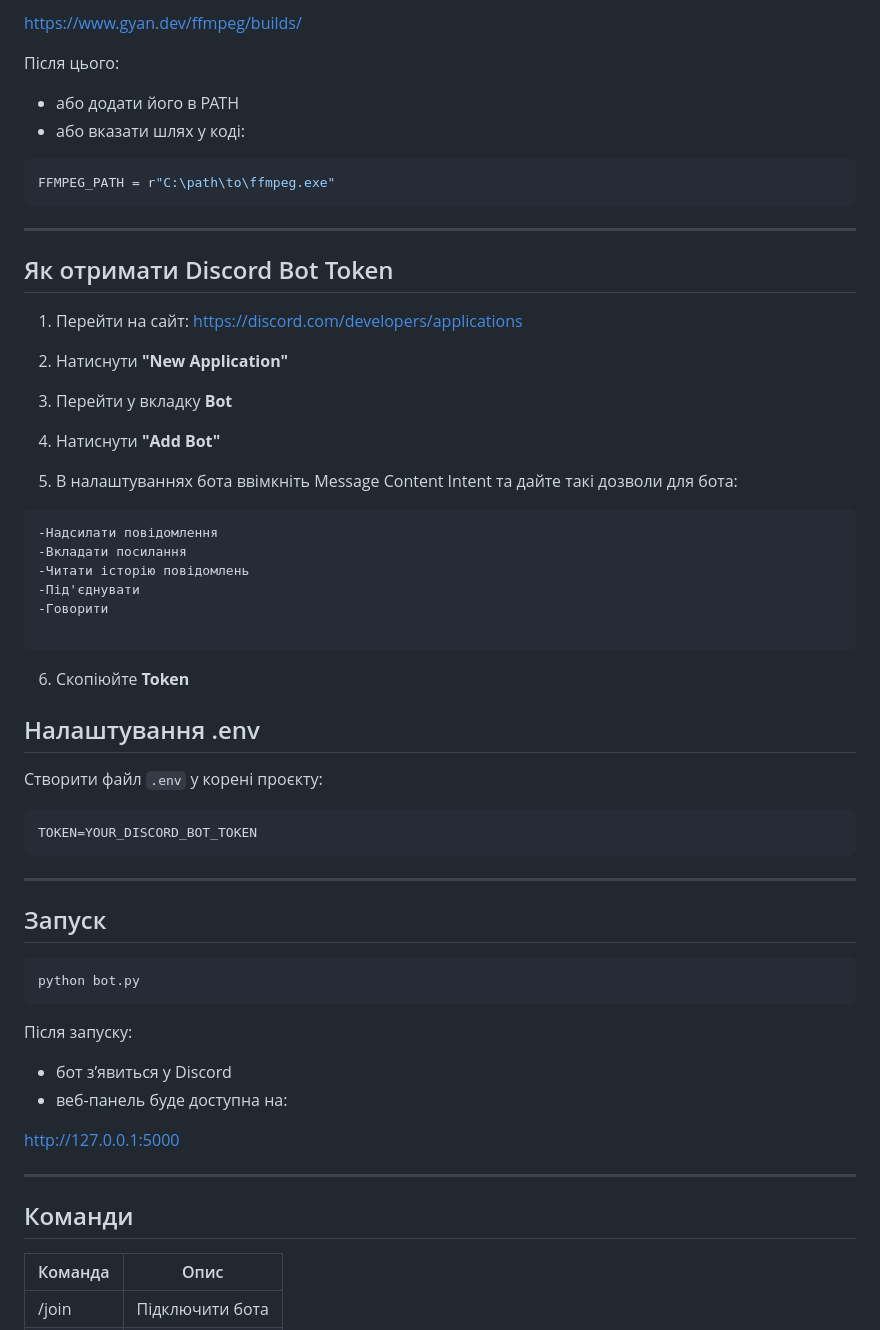
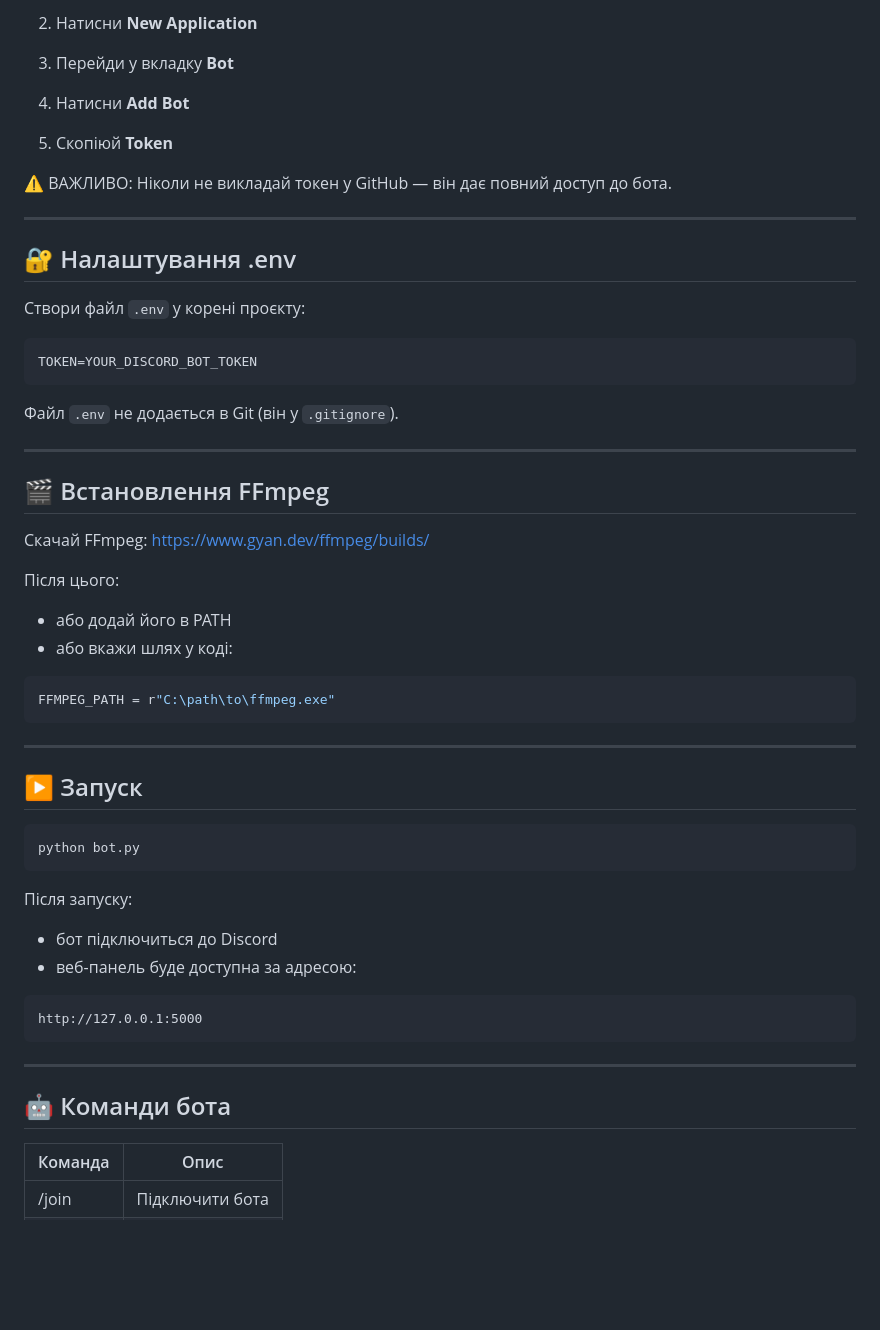
Before and after one commit to removvi/-OP, a Markdown page: README.md, the part around one of its changes. GitHub-like rendering; blank space fills up the shorter version.

````diff
--- a/README.md
+++ b/README.md
@@ -78,10 +76,38 @@ pip install -r requirements.txt
 
- https://www.gyan.dev/ffmpeg/builds/
+2. Натисни **New Application**
+
+3. Перейди у вкладку **Bot**
+
+4. Натисни **Add Bot**
+
+5. Скопіюй **Token**
+
+⚠️ ВАЖЛИВО:
+Ніколи не викладай токен у GitHub — він дає повний доступ до бота.
+
+---
+
+## 🔐 Налаштування .env
+
+Створи файл `.env` у корені проєкту:
+
+```
+TOKEN=YOUR_DISCORD_BOT_TOKEN
+```
+
+Файл `.env` не додається в Git (він у `.gitignore`).
+
+---
+
+## 🎬 Встановлення FFmpeg
+
+Скачай FFmpeg:
+https://www.gyan.dev/ffmpeg/builds/
 
 Після цього:
 
-* або додати його в PATH
-* або вказати шлях у коді:
+* або додай його в PATH
+* або вкажи шлях у коді:
 
 ```python
 FFMPEG_PATH = r"C:\path\to\ffmpeg.exe"
@@ -89,55 +115,24 @@ FFMPEG_PATH = r"C:\path\to\ffmpeg.exe"
 
 ---
 
-##  Як отримати Discord Bot Token
+## ▶️ Запуск
 
-1. Перейти на сайт:
-    https://discord.com/developers/applications
-
-2. Натиснути **"New Application"**
-
-3. Перейти у вкладку **Bot**
-
-4. Натиснути **"Add Bot"**
-
-5. В налаштуваннях бота ввімкніть Message Content Intent та дайте
-такі дозволи для бота:
-```
--Надсилати повідомлення
--Вкладати посилання
--Читати історію повідомлень
--Під'єднувати
--Говорити
-
-```
-6. Скопіюйте **Token**
-
-##  Налаштування .env
-
-Створити файл `.env` у корені проєкту:
-
-```
-TOKEN=YOUR_DISCORD_BOT_TOKEN
-```
-
----
-
-## Запуск
-
-```
+```bash
 python bot.py
 ```
 
 Після запуску:
 
-* бот зʼявиться у Discord
-* веб-панель буде доступна на:
+* бот підключиться до Discord
+* веб-панель буде доступна за адресою:
 
- http://127.0.0.1:5000
+```
+http://127.0.0.1:5000
+```
 
 ---
 
-##  Команди
+## 🤖 Команди бота
 
 | Команда | Опис            |
 | ------- | --------------- |
````
Also changed, not shown: other parts of README.md (+57 -30 lines).
